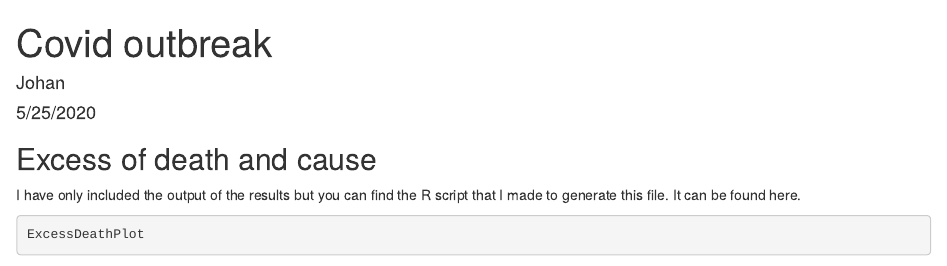
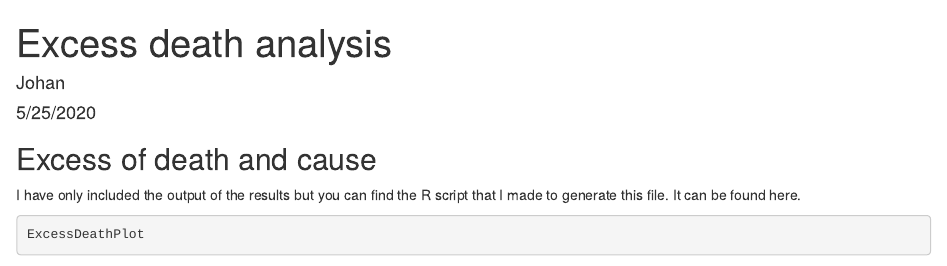
Before and after one commit to b97jre/covid19, an R Markdown document (scripts/EuropeComparison.Rmd): the page in a window 1100 px wide, from its top. Rendered offline with R 4.5, knitr and Pandoc, with nearby package versions; some code elsewhere in the file could not run offline; column names are cleaned by a stand-in for the janitor package.

Commit message:
Updating the script

```diff
--- a/scripts/EuropeComparison.Rmd
+++ b/scripts/EuropeComparison.Rmd
@@ -1,5 +1,5 @@
 ---
-title: "Covid outbreak"
+title: "Excess death analysis"
 author: "Johan"
 date: "5/25/2020"
 output: html_document
```
Also changed, not shown: scripts/EuropeComparison.Rmd (1 more changed lines).
